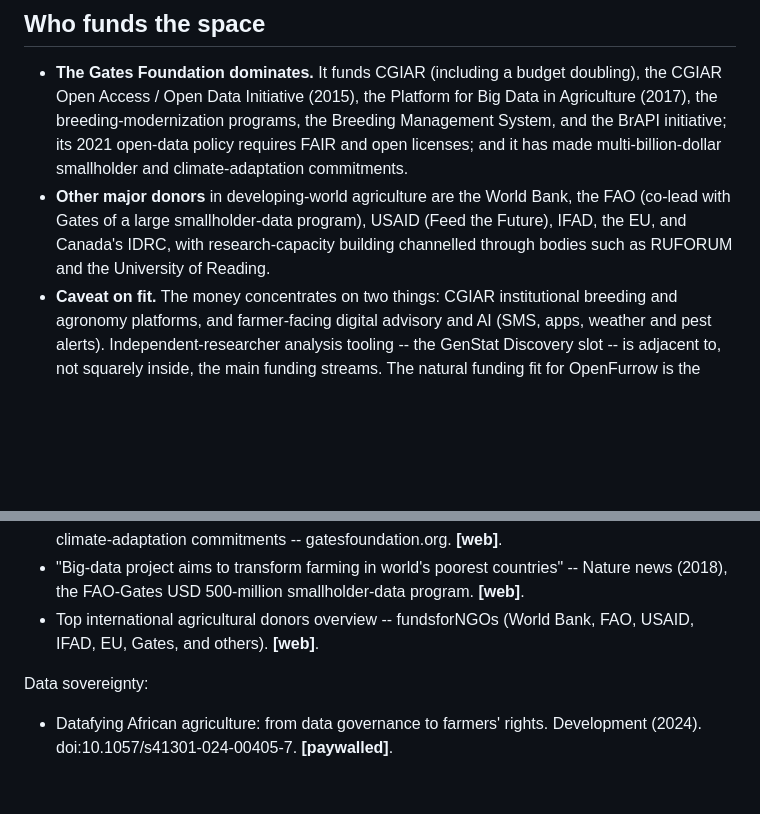
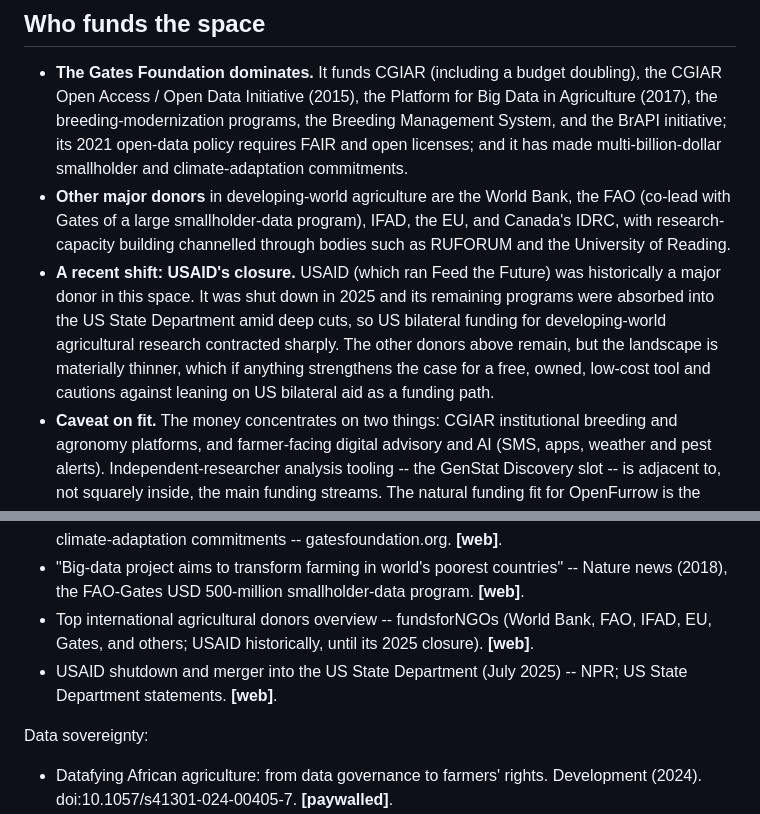
Before and after one commit to rbraunm/openfurrow, a Markdown page: roadmap/research/global-south-audience.md, 2 parts joined by grey strips. GitHub-like rendering; blank space fills up the shorter version.

Commit message:
Correct USAID funder reference after its 2025 closure
USAID was shut down in 2025 and its remaining programs absorbed into the US State
Department amid deep cuts, so the audience note's funder section was stale. Removes
USAID (Feed the Future) from the current-donor list, records the closure as a material
shift in the developing-world ag funding landscape (US bilateral funding contracted
sharply -- which if anything reinforces the free/owned/low-cost thesis and cautions
against relying on US aid as a funding path), and fixes the donor reference with a
citation for the shutdown. The remaining donors (Gates, World Bank, FAO, IFAD, EU,
IDRC) and the audience thesis stand; ADR 0008's funding language is generic and needed
no change.

```diff
--- a/roadmap/research/global-south-audience.md
+++ b/roadmap/research/global-south-audience.md
@@ -81,9 +81,16 @@ allies, consistent with the interoperability track in `milestones.md`.
   licenses; and it has made multi-billion-dollar smallholder and climate-adaptation
   commitments.
 - **Other major donors** in developing-world agriculture are the World Bank, the FAO
-  (co-lead with Gates of a large smallholder-data program), USAID (Feed the Future),
-  IFAD, the EU, and Canada's IDRC, with research-capacity building channelled through
-  bodies such as RUFORUM and the University of Reading.
+  (co-lead with Gates of a large smallholder-data program), IFAD, the EU, and Canada's
+  IDRC, with research-capacity building channelled through bodies such as RUFORUM and the
+  University of Reading.
+- **A recent shift: USAID's closure.** USAID (which ran Feed the Future) was historically
+  a major donor in this space. It was shut down in 2025 and its remaining programs were
+  absorbed into the US State Department amid deep cuts, so US bilateral funding for
+  developing-world agricultural research contracted sharply. The other donors above remain,
+  but the landscape is materially thinner, which if anything strengthens the case for a
+  free, owned, low-cost tool and cautions against leaning on US bilateral aid as a funding
+  path.
 - **Caveat on fit.** The money concentrates on two things: CGIAR institutional
   breeding and agronomy platforms, and farmer-facing digital advisory and AI (SMS,
   apps, weather and pest alerts). Independent-researcher analysis tooling -- the
@@ -167,8 +174,10 @@ Funders:
   climate-adaptation commitments -- gatesfoundation.org. **[web]**.
 - "Big-data project aims to transform farming in world's poorest countries" -- Nature
   news (2018), the FAO-Gates USD 500-million smallholder-data program. **[web]**.
-- Top international agricultural donors overview -- fundsforNGOs (World Bank, FAO,
-  USAID, IFAD, EU, Gates, and others). **[web]**.
+- Top international agricultural donors overview -- fundsforNGOs (World Bank, FAO, IFAD,
+  EU, Gates, and others; USAID historically, until its 2025 closure). **[web]**.
+- USAID shutdown and merger into the US State Department (July 2025) -- NPR; US State
+  Department statements. **[web]**.
 
 Data sovereignty:
 - Datafying African agriculture: from data governance to farmers' rights.
```
